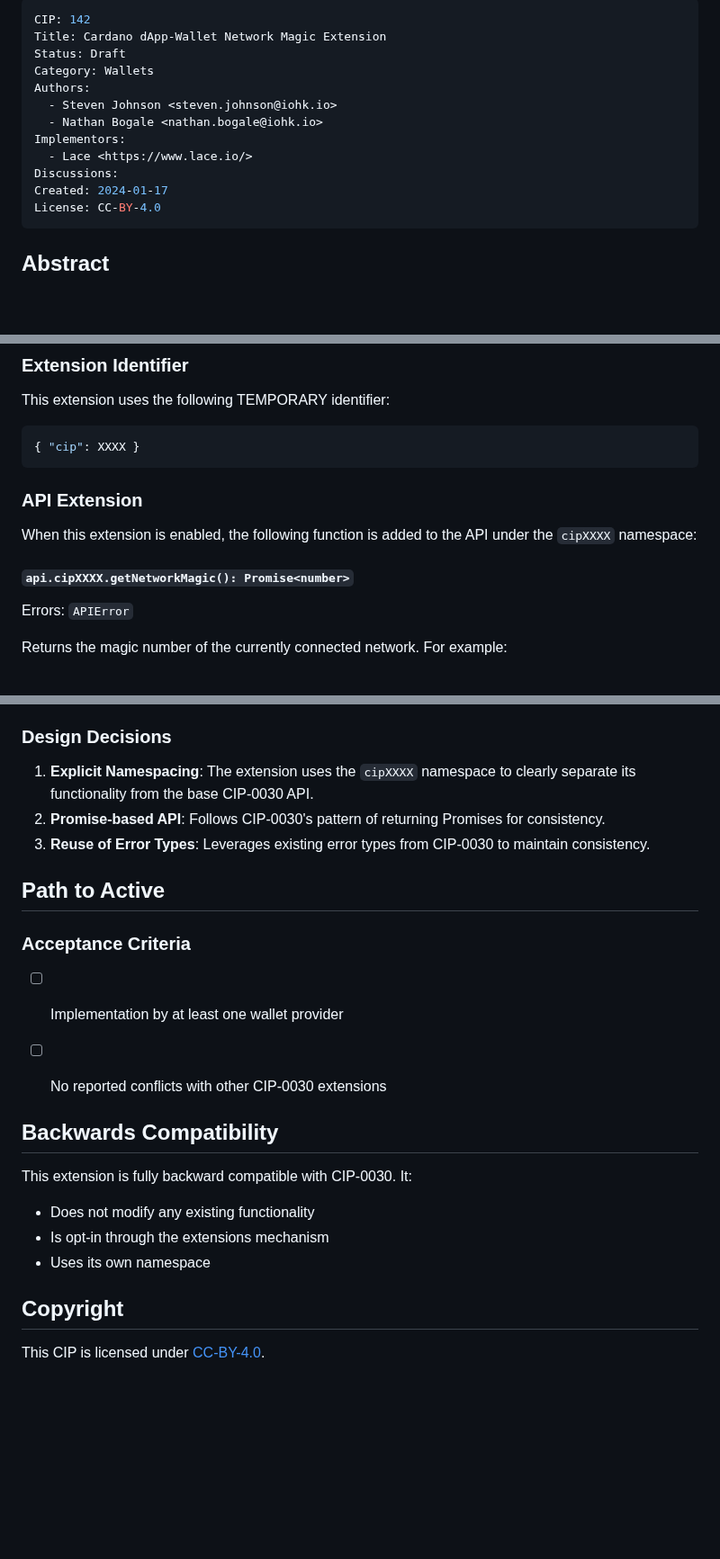
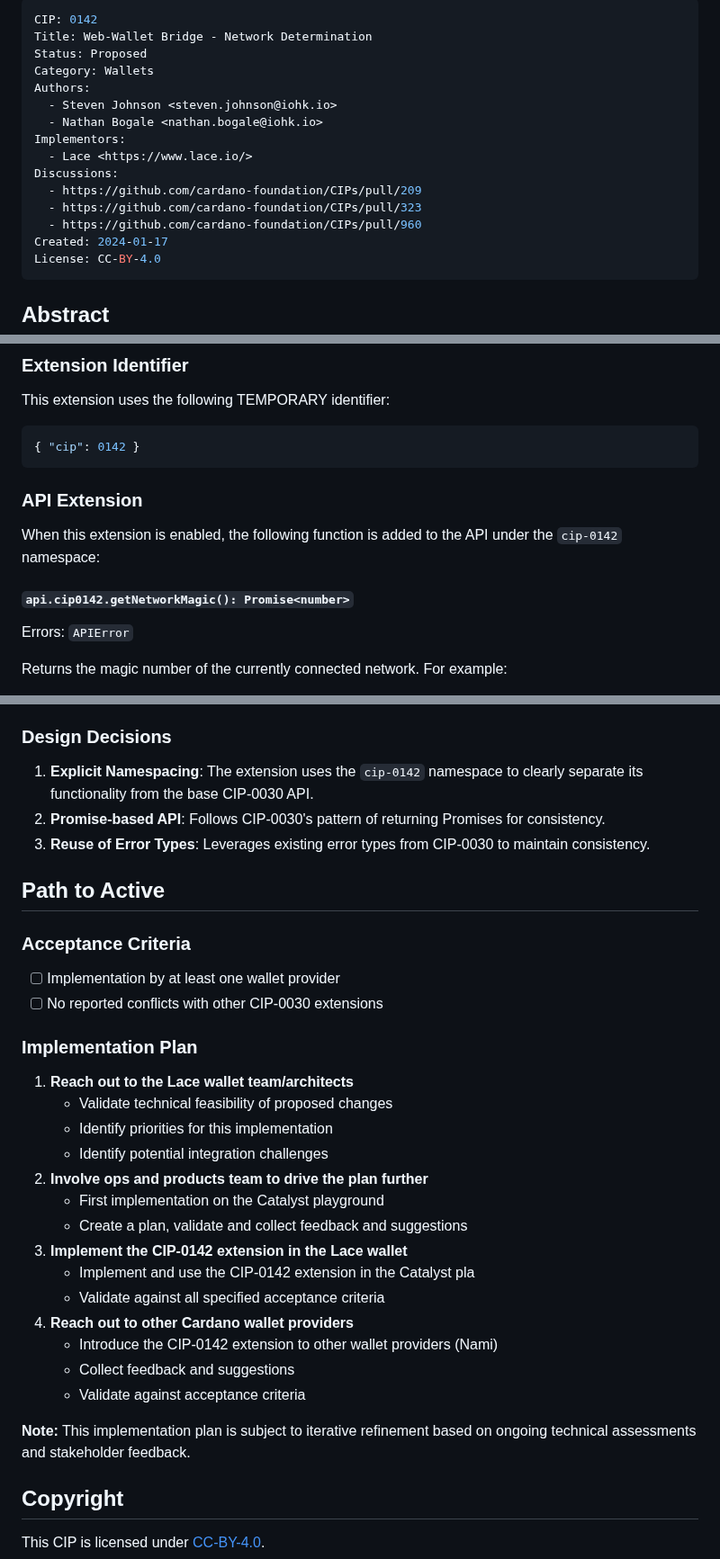
Before and after one commit to cardano-foundation/CIPs, a Markdown page: CIP-0142/README.md, 3 parts joined by grey strips. Shown at 90% size. Rendered like a GitHub page; blank space fills up the shorter version.

Commit message:
CIP-0142: changed from CIP-XXXX, readme updated with feedback

````diff
--- a/CIP-XXXX/README.md
+++ b/CIP-0142/README.md
@@ -1,7 +1,7 @@
 ---
-CIP: 142
-Title: Cardano dApp-Wallet Network Magic Extension
-Status: Draft
+CIP: 0142
+Title: Web-Wallet Bridge - Network Determination
+Status: Proposed
 Category: Wallets
 Authors:
   - Steven Johnson <steven.johnson@iohk.io>
@@ -9,6 +9,9 @@ Authors:
 Implementors:
   - Lace <https://www.lace.io/>
 Discussions:
+  - https://github.com/cardano-foundation/CIPs/pull/209
+  - https://github.com/cardano-foundation/CIPs/pull/323
+  - https://github.com/cardano-foundation/CIPs/pull/960
 Created: 2024-01-17
 License: CC-BY-4.0
 ---
@@ -27,14 +30,14 @@ Currently, CIP-0030 only provides a way to distinguish between mainnet (1) and t
 
 This extension uses the following TEMPORARY identifier:
 ```ts
-{ "cip": XXXX }
+{ "cip": 0142 }
 ```
 
 ### API Extension
 
-When this extension is enabled, the following function is added to the API under the `cipXXXX` namespace:
+When this extension is enabled, the following function is added to the API under the `cip-0142` namespace:
 
-#### `api.cipXXXX.getNetworkMagic(): Promise<number>`
+#### `api.cip0142.getNetworkMagic(): Promise<number>`
 
 Errors: `APIError`
 
@@ -76,7 +79,7 @@ While CIP-0030's `getNetworkId()` provides basic network identification, the gro
 
 ### Design Decisions
 
-1. **Explicit Namespacing**: The extension uses the `cipXXXX` namespace to clearly separate its functionality from the base CIP-0030 API.
+1. **Explicit Namespacing**: The extension uses the `cip-0142` namespace to clearly separate its functionality from the base CIP-0030 API.
 2. **Promise-based API**: Follows CIP-0030's pattern of returning Promises for consistency.
 3. **Reuse of Error Types**: Leverages existing error types from CIP-0030 to maintain consistency.
 
@@ -87,13 +90,24 @@ While CIP-0030's `getNetworkId()` provides basic network identification, the gro
 - [ ] Implementation by at least one wallet provider
 - [ ] No reported conflicts with other CIP-0030 extensions
 
+### Implementation Plan
 
-## Backwards Compatibility
+1. **Reach out to the Lace wallet team/architects**
+   - Validate technical feasibility of proposed changes
+   - Identify priorities for this implementation
+   - Identify potential integration challenges
+2. **Involve ops and products team to drive the plan further**
+   - First implementation on the Catalyst playground
+   - Create a plan, validate and collect feedback and suggestions
+3. **Implement the CIP-0142 extension in the Lace wallet**
+   - Implement and use the CIP-0142 extension in the Catalyst pla
+   - Validate against all specified acceptance criteria
+4. **Reach out to other Cardano wallet providers**
+   - Introduce the CIP-0142 extension to other wallet providers (Nami)
+   - Collect feedback and suggestions
+   - Validate against acceptance criteria
 
-This extension is fully backward compatible with CIP-0030. It:
-- Does not modify any existing functionality
-- Is opt-in through the extensions mechanism
-- Uses its own namespace
+**Note:** This implementation plan is subject to iterative refinement based on ongoing technical assessments and stakeholder feedback.
 
 ## Copyright
 
````
Also changed, not shown: other parts of CIP-0142/README.md (+2 -2 lines).
